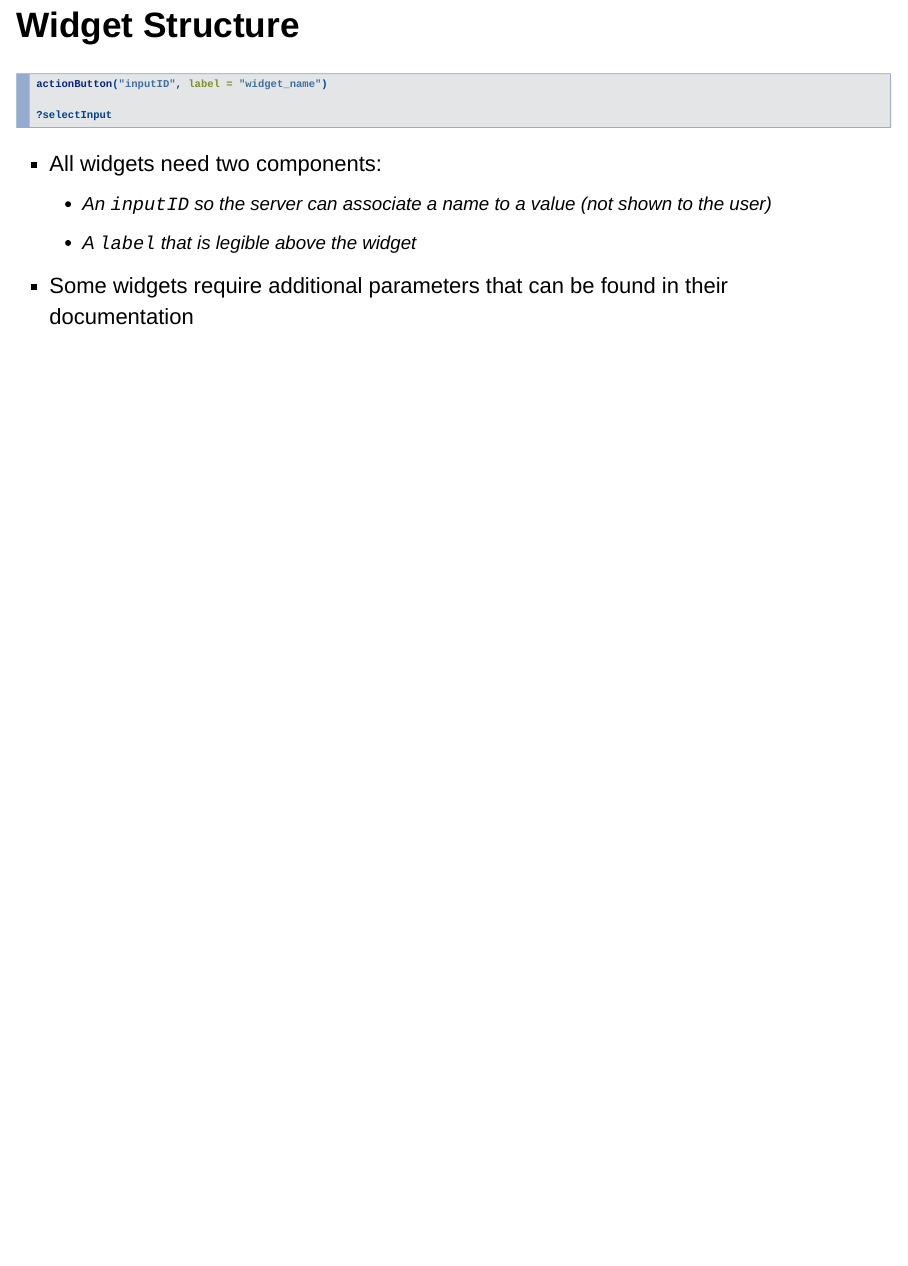
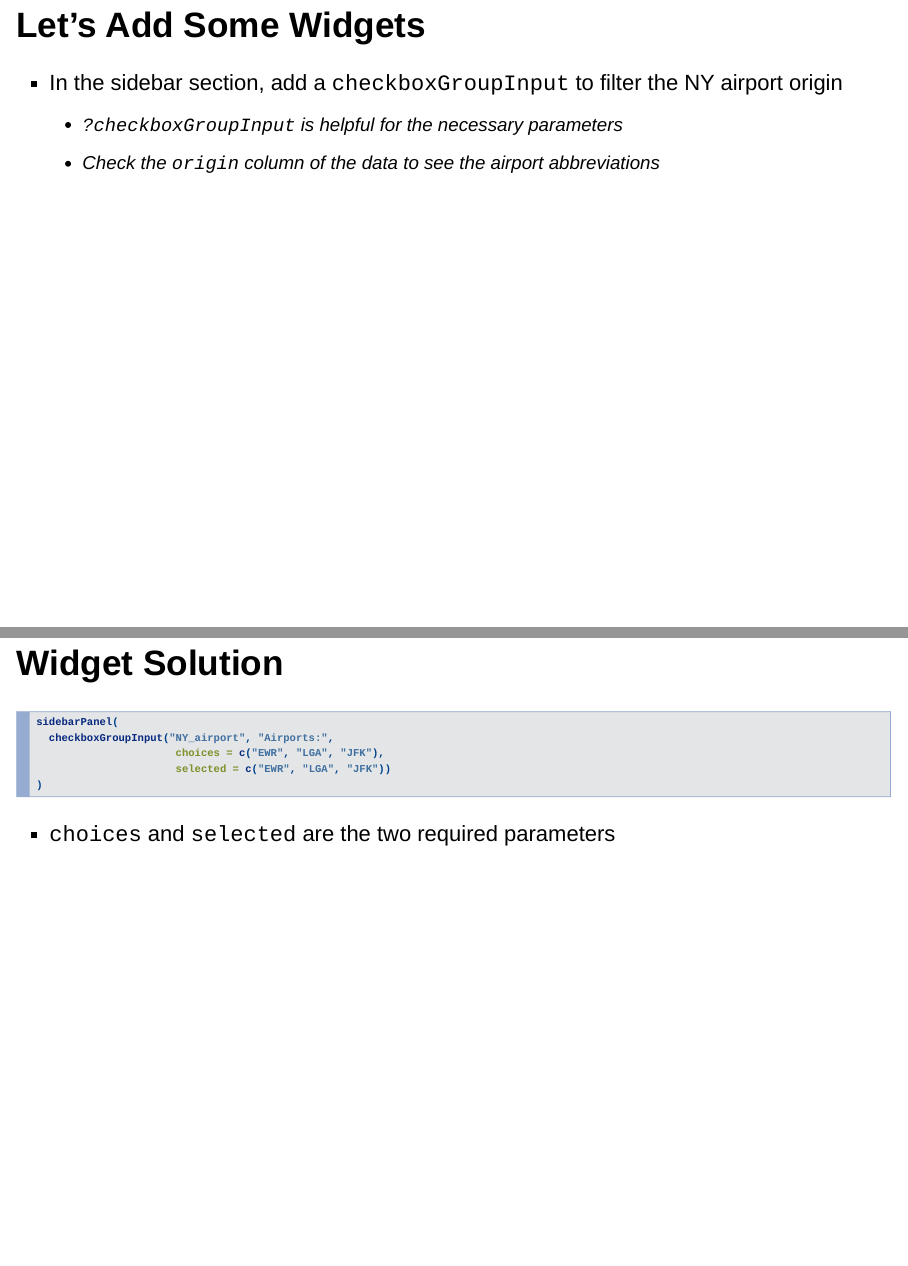
Before and after one commit to oscaro00/FootballWorkshops, an R Markdown document (shiny_workshop_slides.Rmd): page 19 of 19 before the commit and pages 20 and 21 of 23 after it, the two joined at a grey line. Rendered offline with R 4.5, knitr and Pandoc, with nearby package versions; drawn as Slidy slides in place of the format the file asks for.

Commit message:
finishing UI section of slides

````diff
--- a/shiny_workshop_slides.Rmd
+++ b/shiny_workshop_slides.Rmd
@@ -219,3 +219,22 @@ actionButton("inputID", label = "widget_name")
     - An `inputID` so the server can associate a name to a value (not shown to the user)
     - A `label` that is legible above the widget
 - Some widgets require additional parameters that can be found in their documentation
+
+
+## Let's Add Some Widgets
+
+- In the sidebar section, add a `checkboxGroupInput` to filter the NY airport origin
+    - `?checkboxGroupInput` is helpful for the necessary parameters
+    - Check the `origin` column of the data to see the airport abbreviations
+
+## Widget Solution
+
+```{r eval=F}
+sidebarPanel(
+  checkboxGroupInput("NY_airport", "Airports:",
+                      choices = c("EWR", "LGA", "JFK"),
+                      selected = c("EWR", "LGA", "JFK"))
+)
+```
+
+- `choices` and `selected` are the two required parameters
````
Also changed, not shown: shiny_workshop_slides.Rmd (22 more changed lines).
